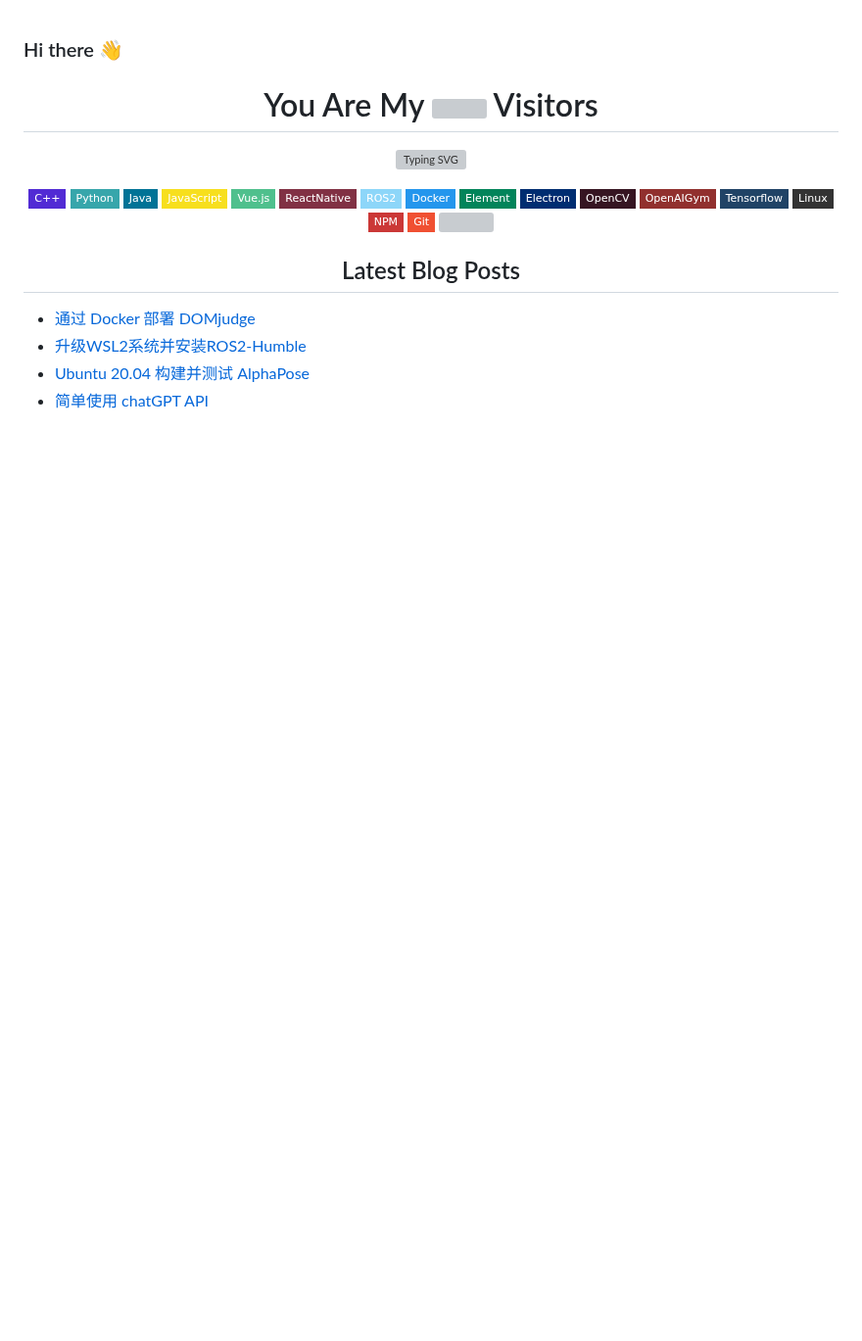
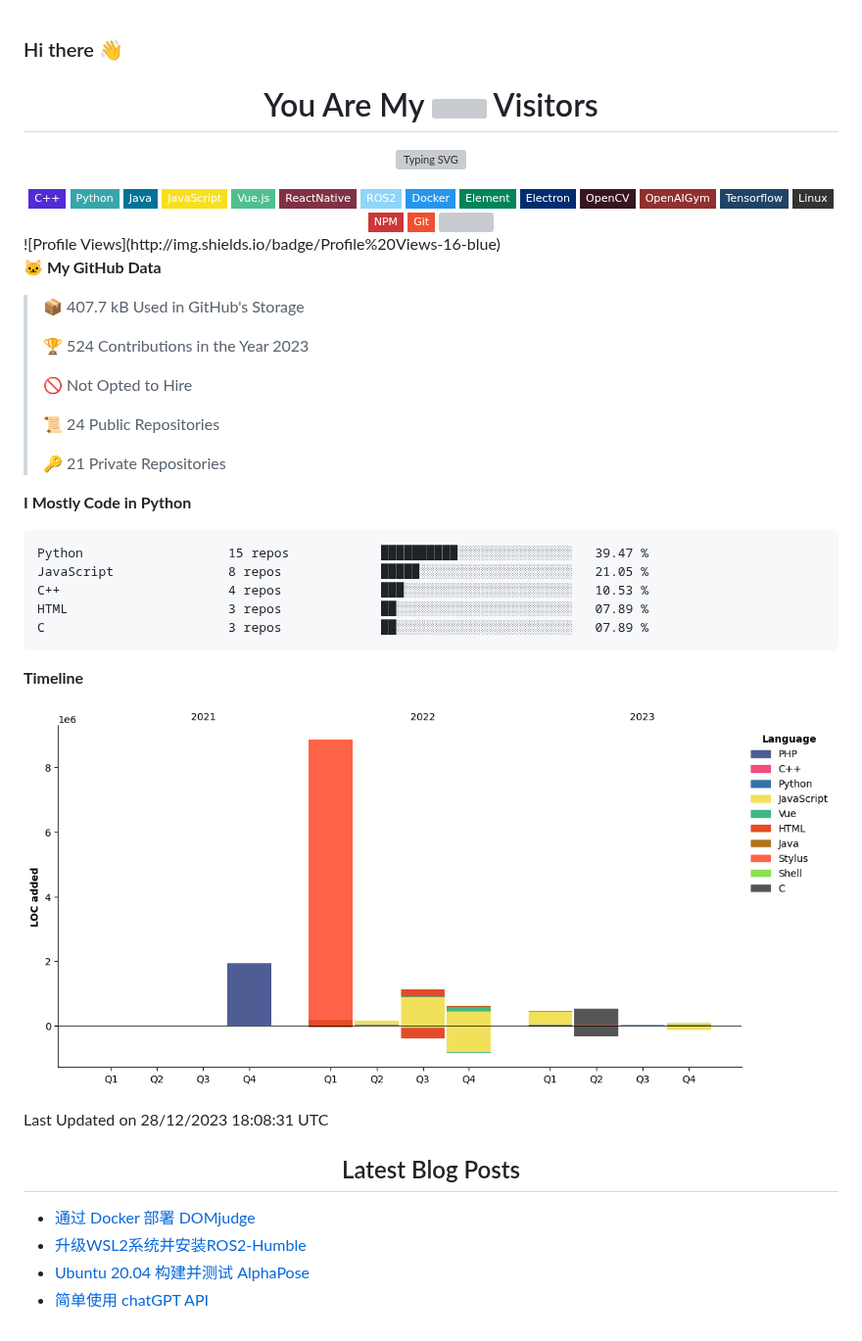
Before and after one commit to FaterYU/FaterYU, a Markdown page: README.md, the part around the change. Shown at 98% size. Rendered like a GitHub page; pictures changed too: assets/bar_graph.png (added); badges without logos; blank space fills up the shorter version; grey boxes are pictures that could not be loaded.

Commit message:
Updated with Dev Metrics

````diff
--- a/README.md
+++ b/README.md
@@ -33,6 +33,38 @@
   </br>
 </div>
 <!--START_SECTION:waka-->
+![Profile Views](http://img.shields.io/badge/Profile%20Views-16-blue)
+
+**🐱 My GitHub Data**
+
+> 📦 407.7 kB Used in GitHub's Storage
+ >
+> 🏆 524 Contributions in the Year 2023
+ >
+> 🚫 Not Opted to Hire
+ >
+> 📜 24 Public Repositories
+ >
+> 🔑 21 Private Repositories
+ >
+**I Mostly Code in Python**
+
+```text
+Python                   15 repos            ██████████░░░░░░░░░░░░░░░   39.47 %
+JavaScript               8 repos             █████░░░░░░░░░░░░░░░░░░░░   21.05 %
+C++                      4 repos             ███░░░░░░░░░░░░░░░░░░░░░░   10.53 %
+HTML                     3 repos             ██░░░░░░░░░░░░░░░░░░░░░░░   07.89 %
+C                        3 repos             ██░░░░░░░░░░░░░░░░░░░░░░░   07.89 %
+```
+
+
+
+**Timeline**
+
+![Lines of Code chart](https://raw.githubusercontent.com/FaterYU/FaterYU/main/assets/bar_graph.png)
+
+
+ Last Updated on 28/12/2023 18:08:31 UTC
 <!--END_SECTION:waka-->
 <div align="center">
   </br>
````
